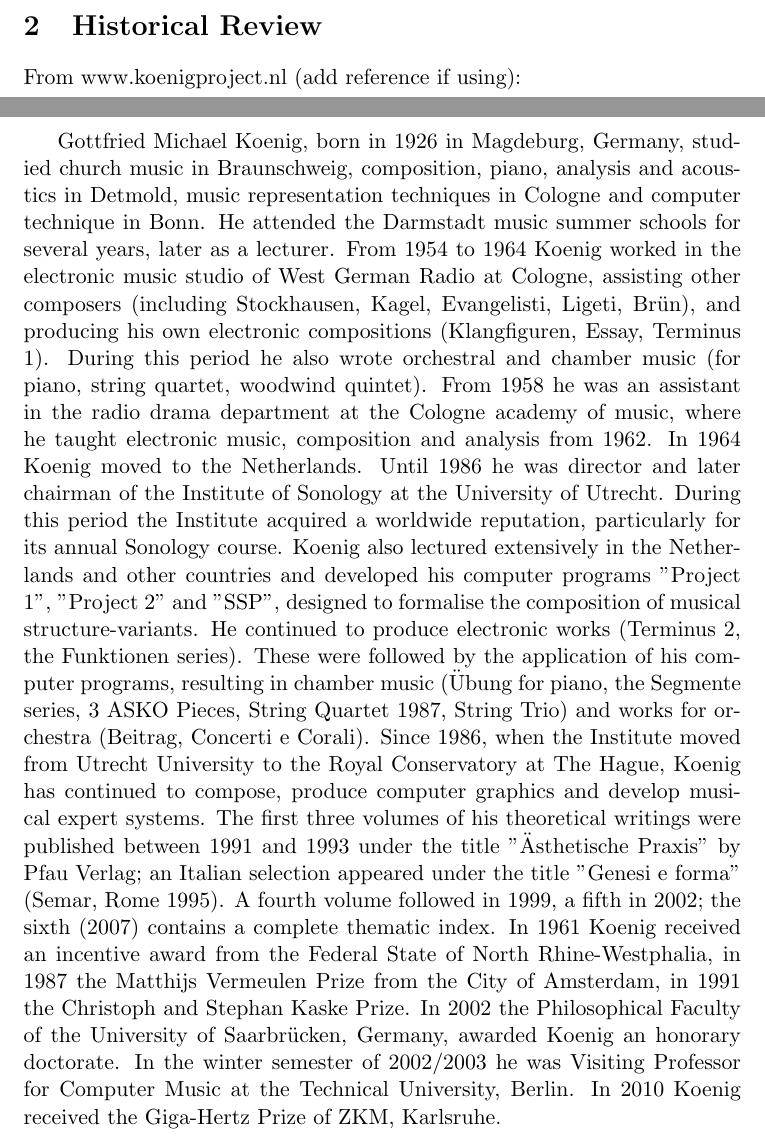
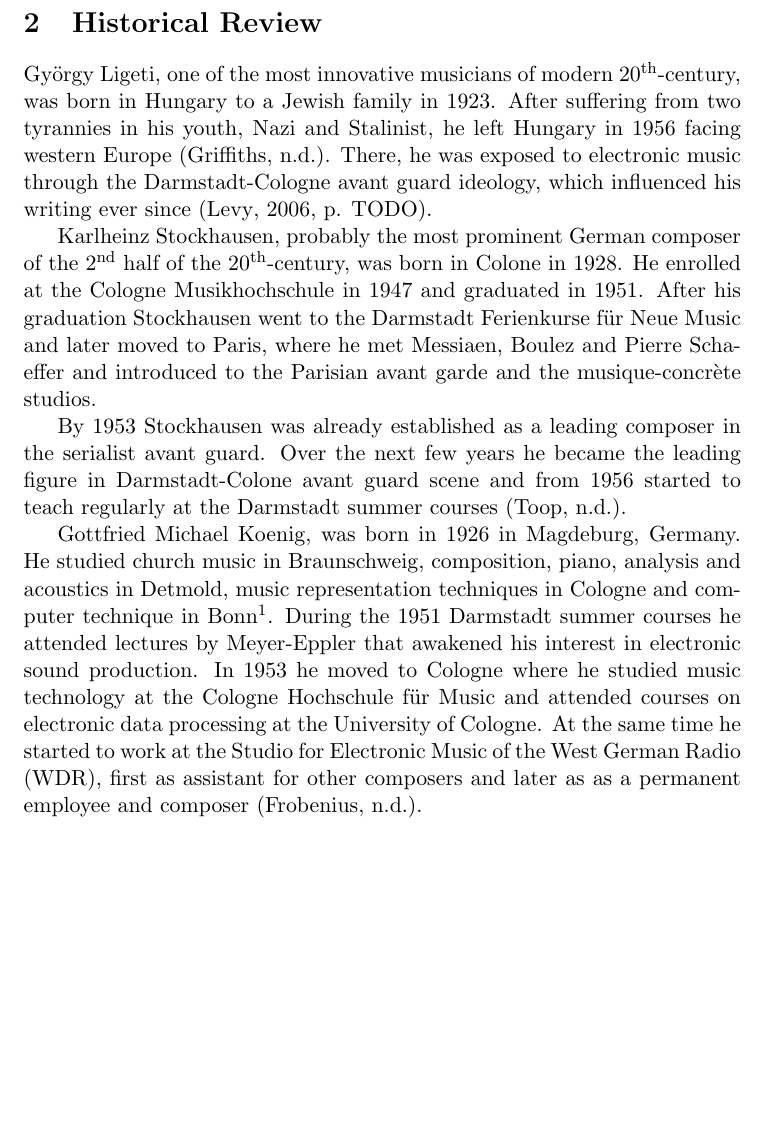
Before and after one commit to Nagasaki45/electronic-music-seminarion, a LaTeX document (manuscript.tex): two parts of pages 1 and 2 of 7 before the commit and part of page 2 of 7 after it, the two joined at a grey line, cut so that both start at the same text, the shorter picture padded with empty space. Compiled offline with pdfLaTeX.

Commit message:
First part of history review is ready. Next are Darmstadt-Cologne in general and than the later paths of the composers

```diff
--- a/manuscript.tex
+++ b/manuscript.tex
@@ -30,26 +30,22 @@ The electronic works of Gy{\"o}rgy Ligeti and their influence on his later style
 \section{Historical Review}
 \label{sec:historical_Review}
 
-From www.koenigproject.nl (add reference if using):
+Gy{\"o}rgy Ligeti, one of the most innovative musicians of modern 20\textsuperscript{th}-century, was born in Hungary to a Jewish family in 1923.
+After suffering from two tyrannies in his youth, Nazi and Stalinist, he left Hungary in 1956 facing western Europe (\cite{ligeti_grove}).
+There, he was exposed to electronic music through the Darmstadt-Cologne avant guard ideology, which influenced his writing ever since (\cite[p. TODO]{levy2006}).
 
-Gottfried Michael Koenig, born in 1926 in Magdeburg, Germany, studied church music in Braunschweig, composition, piano, analysis and acoustics in Detmold, music representation techniques in Cologne and computer technique in Bonn.
-He attended the Darmstadt music summer schools for several years, later as a lecturer.
-From 1954 to 1964 Koenig worked in the electronic music studio of West German Radio at Cologne, assisting other composers (including Stockhausen, Kagel, Evangelisti, Ligeti, Brün), and producing his own electronic compositions (Klangfiguren, Essay, Terminus 1).
-During this period he also wrote orchestral and chamber music (for piano, string quartet, woodwind quintet).
-From 1958 he was an assistant in the radio drama department at the Cologne academy of music, where he taught electronic music, composition and analysis from 1962.
-In 1964 Koenig moved to the Netherlands.
-Until 1986 he was director and later chairman of the Institute of Sonology at the University of Utrecht.
-During this period the Institute acquired a worldwide reputation, particularly for its annual Sonology course.
-Koenig also lectured extensively in the Netherlands and other countries and developed his computer programs "Project 1", "Project 2" and "SSP", designed to formalise the composition of musical structure-variants.
-He continued to produce electronic works (Terminus 2, the Funktionen series).
-These were followed by the application of his computer programs, resulting in chamber music (Übung for piano, the Segmente series, 3 ASKO Pieces, String Quartet 1987, String Trio) and works for orchestra (Beitrag, Concerti e Corali).
-Since 1986, when the Institute moved from Utrecht University to the Royal Conservatory at The Hague, Koenig has continued to compose, produce computer graphics and develop musical expert systems.
-The first three volumes of his theoretical writings were published between 1991 and 1993 under the title "Ästhetische Praxis" by Pfau Verlag; an Italian selection appeared under the title "Genesi e forma" (Semar, Rome 1995).
-A fourth volume followed in 1999, a fifth in 2002; the sixth (2007) contains a complete thematic index.
-In 1961 Koenig received an incentive award from the Federal State of North Rhine-Westphalia, in 1987 the Matthijs Vermeulen Prize from the City of Amsterdam, in 1991 the Christoph and Stephan Kaske Prize.
-In 2002 the Philosophical Faculty of the University of Saarbrücken, Germany, awarded Koenig an honorary doctorate.
-In the winter semester of 2002/2003 he was Visiting Professor for Computer Music at the Technical University, Berlin.
-In 2010 Koenig received the Giga-Hertz Prize of ZKM, Karlsruhe.
+Karlheinz Stockhausen, probably the most prominent German composer of the 2\textsuperscript{nd} half of the 20\textsuperscript{th}-century, was born in Colone in 1928.
+He enrolled at the Cologne Musikhochschule in 1947 and graduated in 1951.
+After his graduation Stockhausen went to the Darmstadt Ferienkurse f{\"u}r Neue Music and later moved to Paris, where he met Messiaen, Boulez and Pierre Schaeffer and introduced to the Parisian avant garde and the musique-concr{\`e}te studios.
+
+By 1953 Stockhausen was already established as a leading composer in the serialist avant guard.
+Over the next few years he became the leading figure in Darmstadt-Colone avant guard scene and from 1956 started to teach regularly at the Darmstadt summer courses (\cite{stockhausen_grove}).
+
+Gottfried Michael Koenig, was born in 1926 in Magdeburg, Germany.
+He studied church music in Braunschweig, composition, piano, analysis and acoustics in Detmold, music representation techniques in Cologne and computer technique in Bonn\footnote{Koenig homepage: www.koenigproject.nl/indexe.html}.
+During the 1951 Darmstadt summer courses he attended lectures by Meyer-Eppler that awakened his interest in electronic sound production.
+In 1953 he moved to Cologne where he studied music technology at the Cologne Hochschule f{\"u}r Music and attended courses on electronic data processing at the University of Cologne.
+At the same time he started to work at the Studio for Electronic Music of the West German Radio (WDR), first as assistant for other composers and later as as a permanent employee and composer (\cite{koenig_grove}).
 
 \section{Research Targets}  % Not sure that this is necessary
 \label{sec:research_targets}
```
Also changed, not shown: bibliography.bib (+28 -0 lines).
